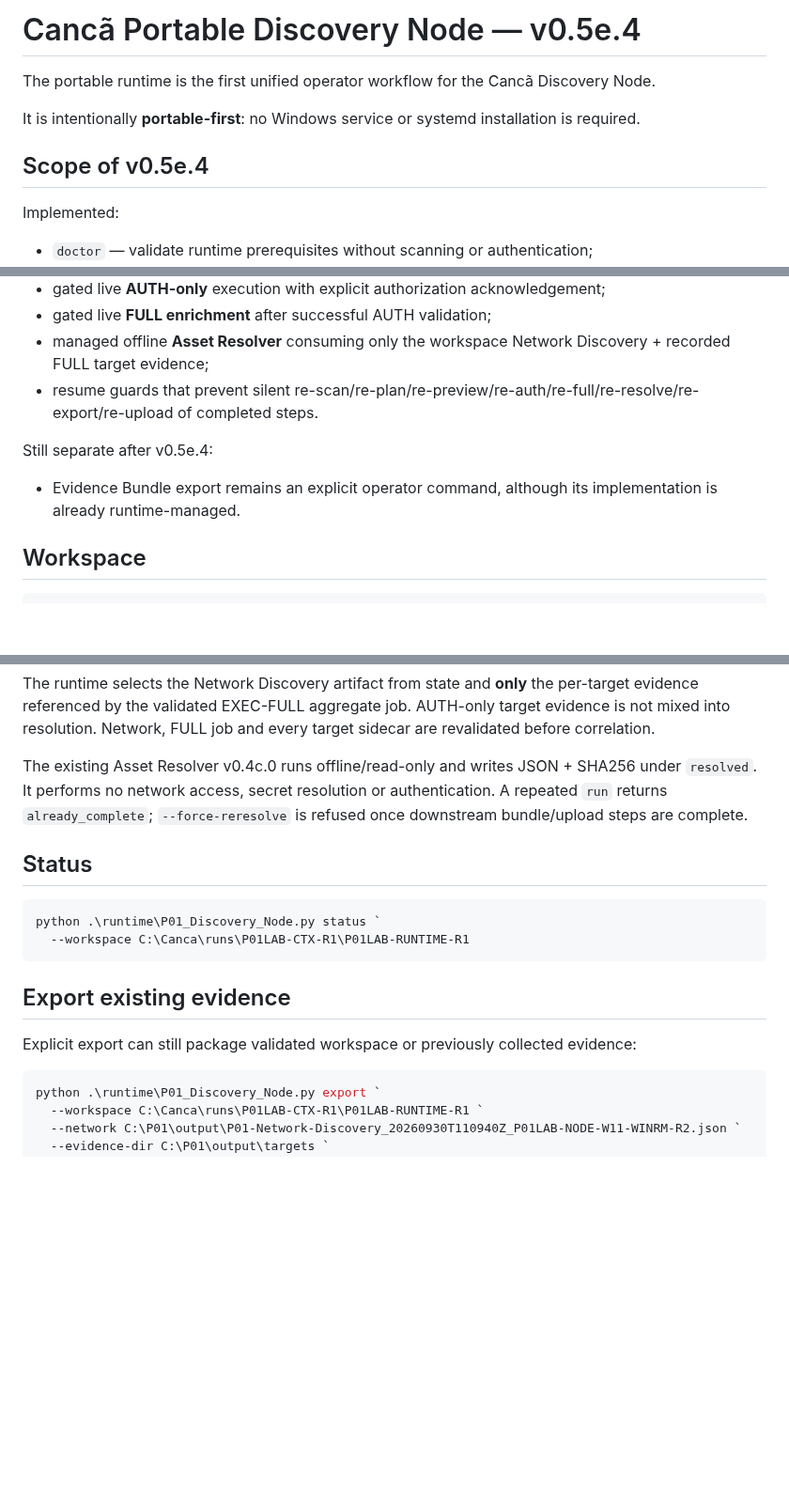
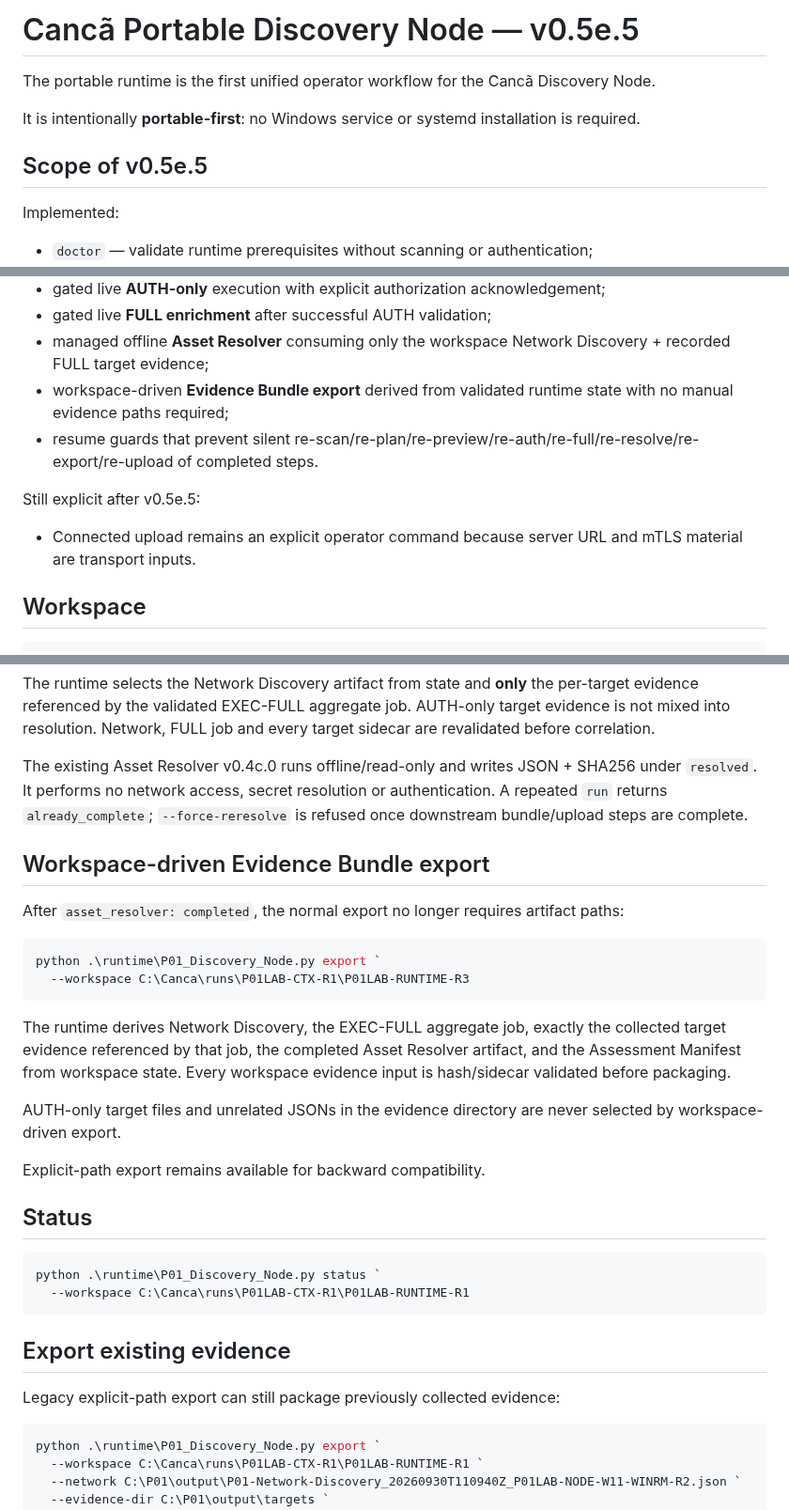
Before and after one commit to brunosfs-droid/orizonit-p01-discovery-framework, a Markdown page: runtime/README.md, 3 parts joined by grey strips. Shown at 94% size. Rendered like a GitHub page; blank space fills up the shorter version.

Commit message:
docs: update runtime v0.5e.5

````diff
--- a/runtime/README.md
+++ b/runtime/README.md
@@ -1,10 +1,10 @@
-# Cancã Portable Discovery Node — v0.5e.4
+# Cancã Portable Discovery Node — v0.5e.5
 
 The portable runtime is the first unified operator workflow for the Cancã Discovery Node.
 
 It is intentionally **portable-first**: no Windows service or systemd installation is required.
 
-## Scope of v0.5e.4
+## Scope of v0.5e.5
 
 Implemented:
 
@@ -22,11 +22,12 @@ Implemented:
 - gated live **AUTH-only** execution with explicit authorization acknowledgement;
 - gated live **FULL enrichment** after successful AUTH validation;
 - managed offline **Asset Resolver** consuming only the workspace Network Discovery + recorded FULL target evidence;
+- workspace-driven **Evidence Bundle export** derived from validated runtime state with no manual evidence paths required;
 - resume guards that prevent silent re-scan/re-plan/re-preview/re-auth/re-full/re-resolve/re-export/re-upload of completed steps.
 
-Still separate after v0.5e.4:
+Still explicit after v0.5e.5:
 
-- Evidence Bundle export remains an explicit operator command, although its implementation is already runtime-managed.
+- Connected upload remains an explicit operator command because server URL and mTLS material are transport inputs.
 
 ## Workspace
 
@@ -198,6 +199,21 @@ The runtime selects the Network Discovery artifact from state and **only** the p
 
 The existing Asset Resolver v0.4c.0 runs offline/read-only and writes JSON + SHA256 under `resolved`. It performs no network access, secret resolution or authentication. A repeated `run` returns `already_complete`; `--force-reresolve` is refused once downstream bundle/upload steps are complete.
 
+## Workspace-driven Evidence Bundle export
+
+After `asset_resolver: completed`, the normal export no longer requires artifact paths:
+
+```powershell
+python .\runtime\P01_Discovery_Node.py export `
+  --workspace C:\Canca\runs\P01LAB-CTX-R1\P01LAB-RUNTIME-R3
+```
+
+The runtime derives Network Discovery, the EXEC-FULL aggregate job, exactly the collected target evidence referenced by that job, the completed Asset Resolver artifact, and the Assessment Manifest from workspace state. Every workspace evidence input is hash/sidecar validated before packaging.
+
+AUTH-only target files and unrelated JSONs in the evidence directory are never selected by workspace-driven export.
+
+Explicit-path export remains available for backward compatibility.
+
 ## Status
 
 ```powershell
@@ -207,7 +223,7 @@ python .\runtime\P01_Discovery_Node.py status `
 
 ## Export existing evidence
 
-Explicit export can still package validated workspace or previously collected evidence:
+Legacy explicit-path export can still package previously collected evidence:
 
 ```powershell
 python .\runtime\P01_Discovery_Node.py export `
````
Also changed, not shown: other parts of runtime/README.md (+2 -2 lines).
